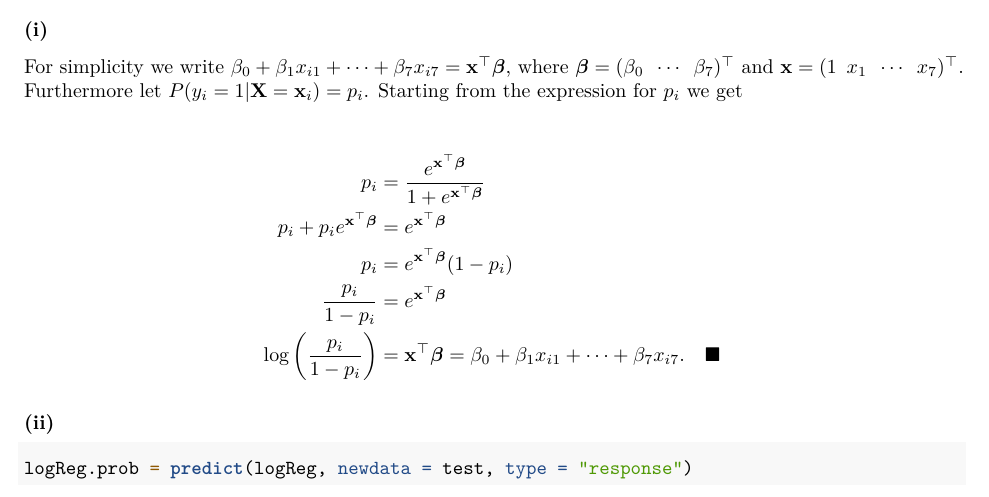
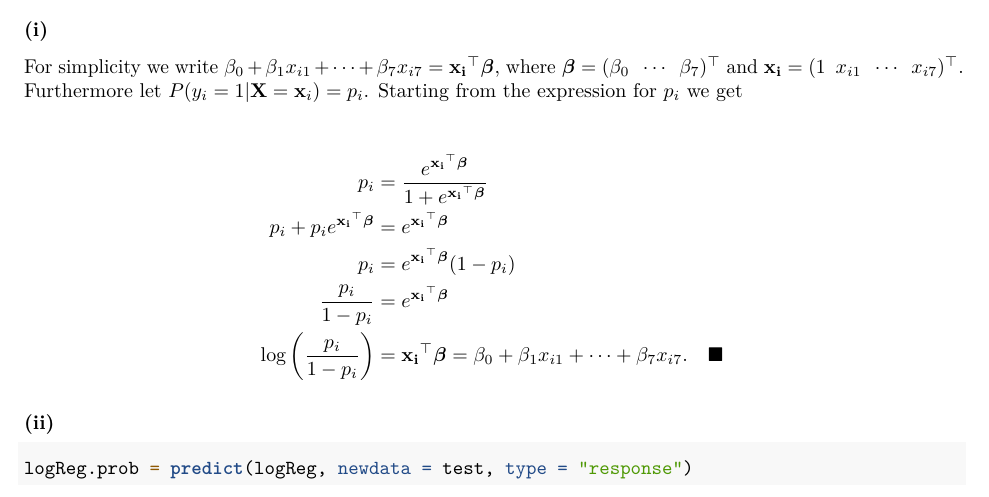
Before and after one commit to wsolsen/TMA4268-Statistical-learning, an R Markdown document (Project 1/Project 1.Rmd): part of page 8 of 13, cut so that both start at the same text. Rendered offline with R 4.5, knitr and Pandoc, then LaTeX, with nearby package versions; some code elsewhere in the file could not run offline.

Commit message:
Changed some notation for x in 3 a)

```diff
--- a/Project 1/Project 1.Rmd
+++ b/Project 1/Project 1.Rmd
@@ -374,14 +374,14 @@ summary(logReg)
 
 ### (i)
 
-For simplicity we write $\beta_0 + \beta_1x_{i1}  + \dots + \beta_7 x_{i7} = \mathbf{x}^\top \bfbeta$, where $\bfbeta = (\beta_0 \Hquad \cdots \Hquad \beta_7)^\top$ and $\mathbf{x} = (1\Hquad x_1 \Hquad \cdots \Hquad  x_7 )^\top$. Furthermore let $P(y_i = 1| \mathbf{X}={\mathbf{x}}_i) = p_i$. Starting from the expression for $p_i$ we get
+For simplicity we write $\beta_0 + \beta_1x_{i1}  + \dots + \beta_7 x_{i7} = \mathbf{x_i}^\top \bfbeta$, where $\bfbeta = (\beta_0 \Hquad \cdots \Hquad \beta_7)^\top$ and $\mathbf{x_i} = (1\Hquad x_{i1} \Hquad \cdots \Hquad  x_{i7} )^\top$. Furthermore let $P(y_i = 1| \mathbf{X}={\mathbf{x}}_i) = p_i$. Starting from the expression for $p_i$ we get
 
 \begin{align*}
- p_i &= \frac{e^{\mathbf{x}^\top \bfbeta}}{1+e^{\mathbf{x}^\top \bfbeta}} \\
- p_i + p_ie^{\mathbf{x}^\top \bfbeta} &= e^{\mathbf{x}^\top \bfbeta} \\
- p_i &= e^{\mathbf{x}^\top \bfbeta}(1-p_i) \\
- \frac{p_i}{1-p_i} &= e^{\mathbf{x}^\top \bfbeta}\\
- \log\left(\frac{p_i}{1-p_i}\right)  &= \mathbf{x}^\top \bfbeta = \beta_0 + \beta_1x_{i1}  + \dots + \beta_7 x_{i7}. \quad \blacksquare
+ p_i &= \frac{e^{\mathbf{x_i}^\top \bfbeta}}{1+e^{\mathbf{x_i}^\top \bfbeta}} \\
+ p_i + p_ie^{\mathbf{x_i}^\top \bfbeta} &= e^{\mathbf{x_i}^\top \bfbeta} \\
+ p_i &= e^{\mathbf{x_i}^\top \bfbeta}(1-p_i) \\
+ \frac{p_i}{1-p_i} &= e^{\mathbf{x_i}^\top \bfbeta}\\
+ \log\left(\frac{p_i}{1-p_i}\right)  &= \mathbf{x_i}^\top \bfbeta = \beta_0 + \beta_1x_{i1}  + \dots + \beta_7 x_{i7}. \quad \blacksquare
 \end{align*}
 
 ### (ii)
```
Also changed, not shown: Project 1/Project-1.pdf.
